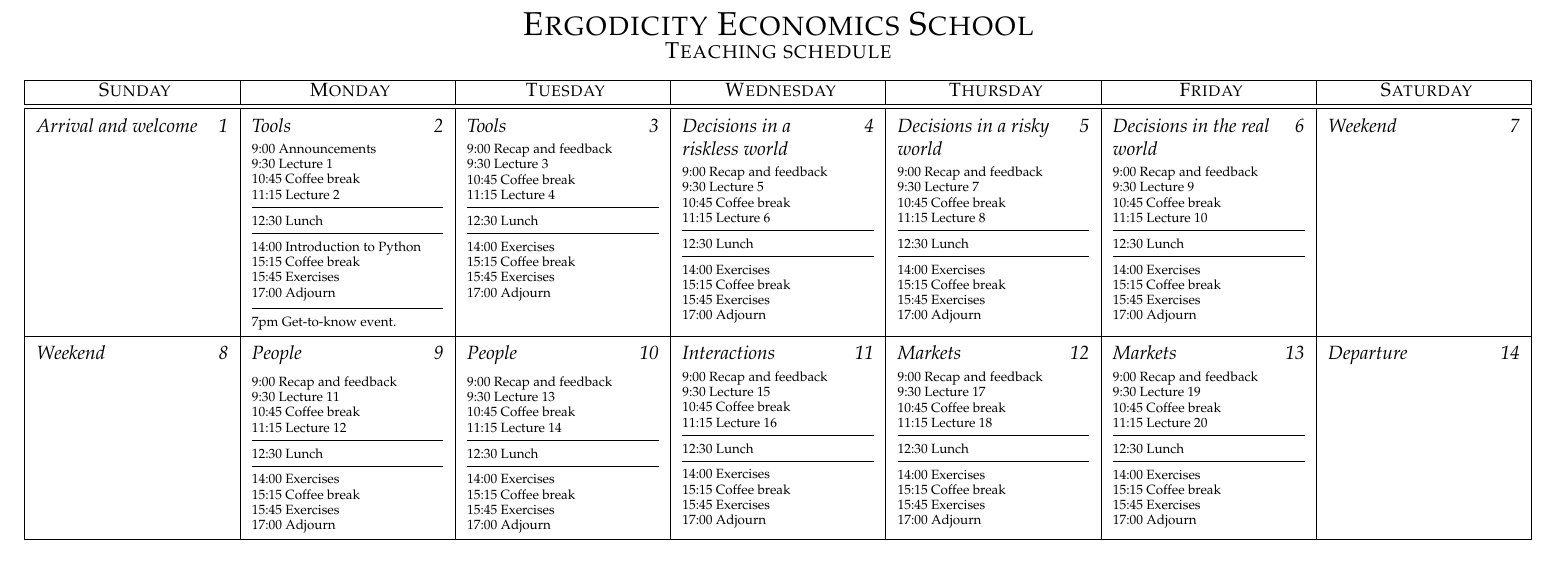
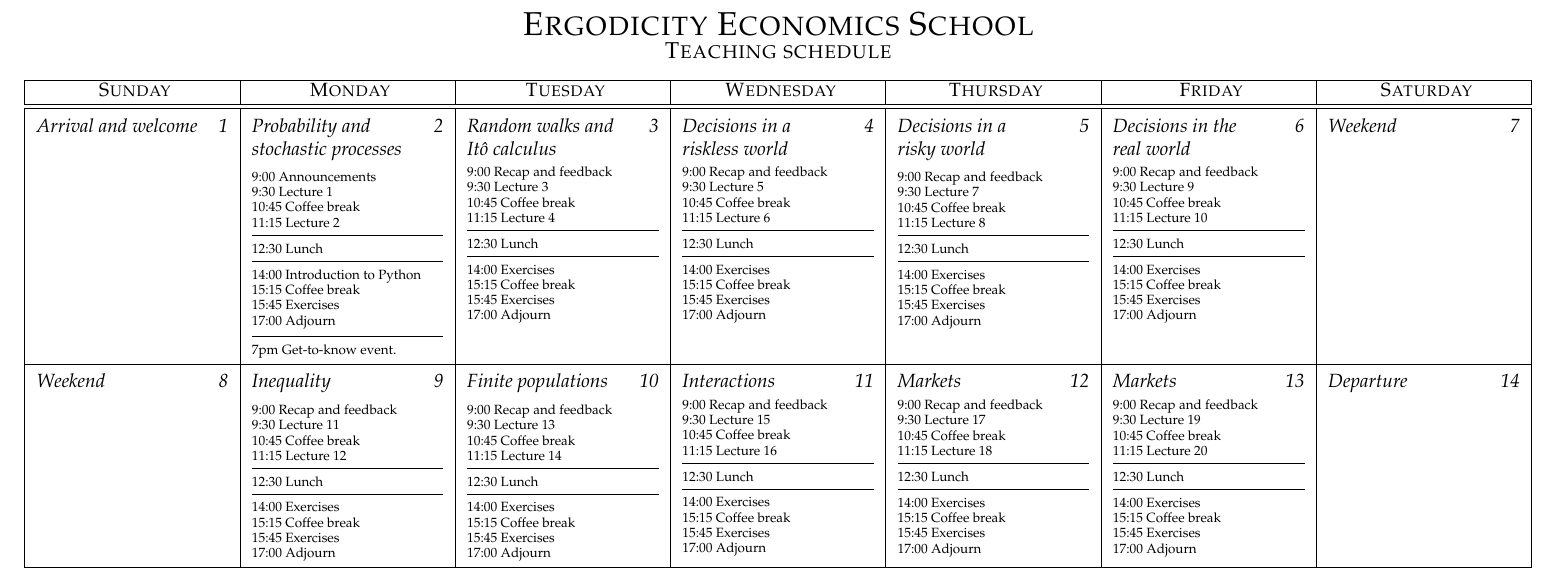
Before and after one commit to LMLhub/ee_exercises, a LaTeX document (teaching_schedule/teaching_schedule.tex): part of the page, cut so that both start at the same text. The pictures show the PDF file teaching_schedule/teaching_schedule.pdf that the author committed with the source.

Commit message:
Updated headings

```diff
--- a/teaching_schedule/teaching_schedule.tex
+++ b/teaching_schedule/teaching_schedule.tex
@@ -65,7 +65,7 @@
 %	SECOND DAY
 %----------------------------------------------------------------------------------------
 
-\day{Tools}{
+\day{Probability and\\ stochastic processes}{
 9:00 Announcements \\
 9:30 Lecture 1\\
 10:45 Coffee break\\
@@ -85,7 +85,7 @@
 %	THIRD DAY
 %----------------------------------------------------------------------------------------
 
-\day{Tools}{
+\day{Random walks and\\ It\^{o} calculus}{
 9:00 Recap and feedback \\
 9:30 Lecture 3\\
 10:45 Coffee break\\
@@ -175,7 +175,7 @@
 %	NINTH DAY
 %----------------------------------------------------------------------------------------
 
-\day{People}{
+\day{Inequality}{
 9:00 Recap and feedback \\
 9:30 Lecture 11\\
 10:45 Coffee break\\
@@ -193,7 +193,7 @@
 %	TENTH DAY
 %----------------------------------------------------------------------------------------
 
-\day{People}{
+\day{Finite populations}{
 9:00 Recap and feedback \\
 9:30 Lecture 13\\
 10:45 Coffee break\\
```
Also changed, not shown: teaching_schedule/teaching_schedule.pdf, teaching_schedule/teaching_schedule.tex (6 more changed lines), 2 other files.
